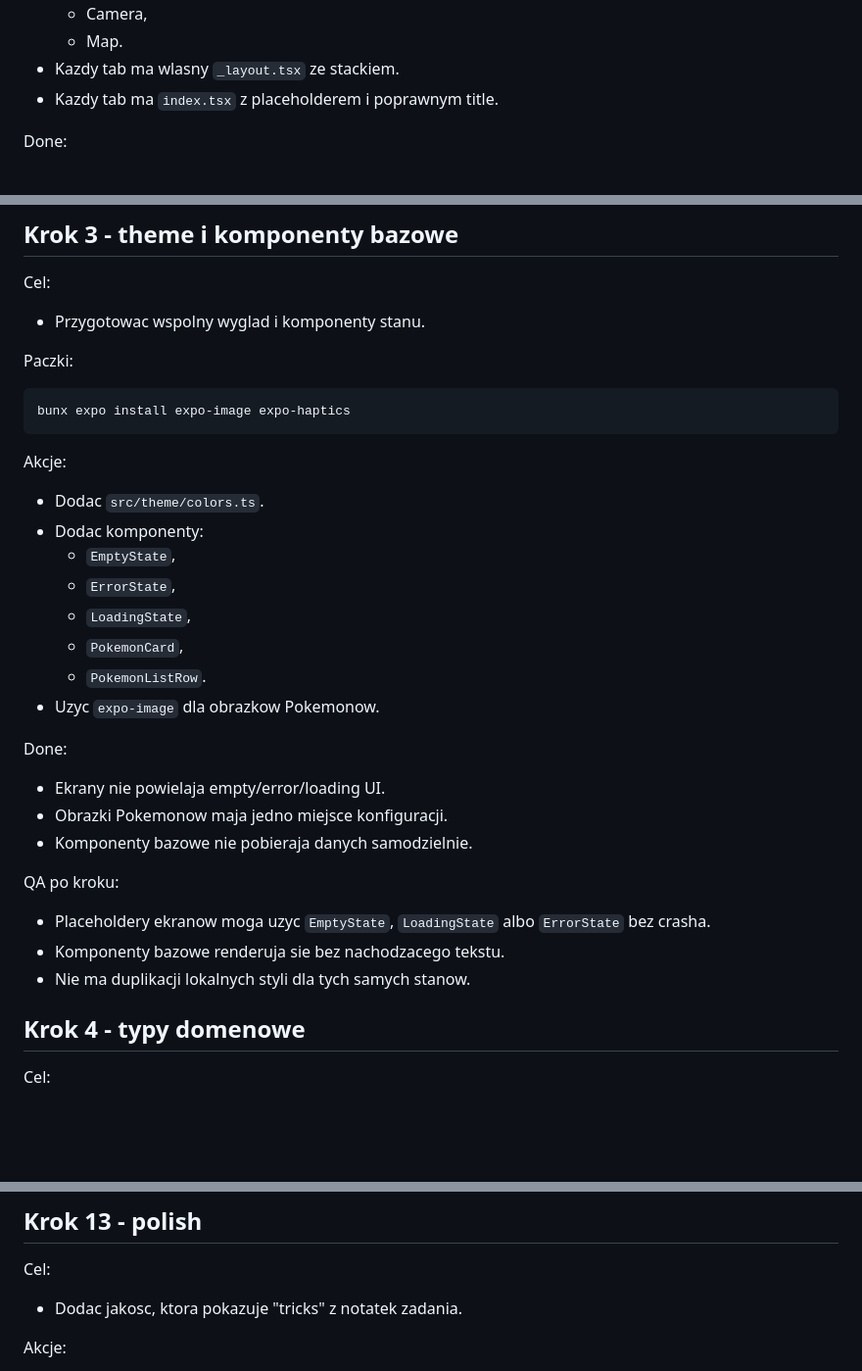
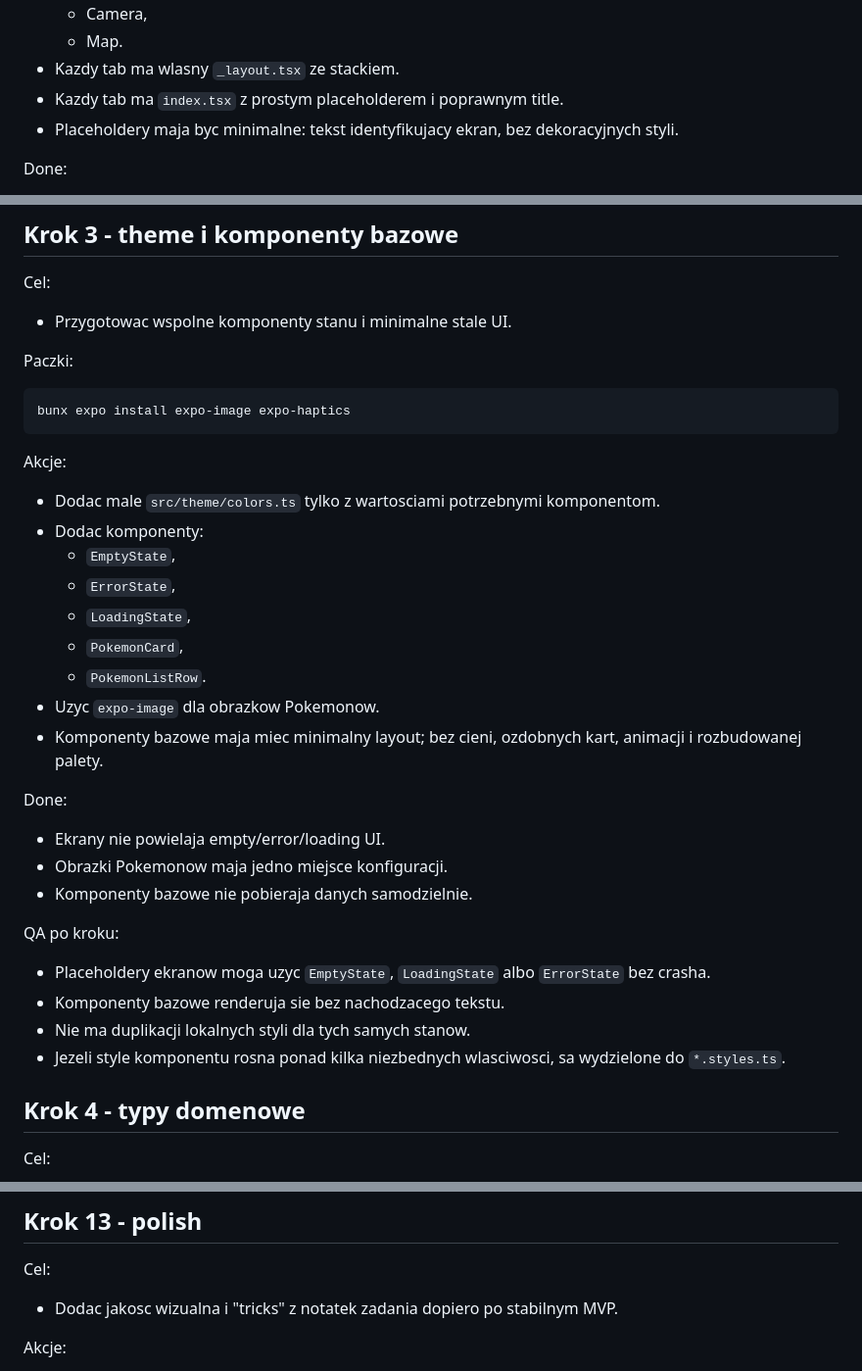
Before and after one commit to WKowalczykDev/pokemony, a Markdown page: task-info/05-plan-implementacji-krok-po-kroku.md, 3 parts joined by grey strips. Shown at 98% size. Drawn GitHub-style; blank space fills up the shorter version.

Commit message:
no overstyling agent criteria

```diff
--- a/task-info/05-plan-implementacji-krok-po-kroku.md
+++ b/task-info/05-plan-implementacji-krok-po-kroku.md
@@ -84,7 +86,8 @@ Akcje:
   - Camera,
   - Map.
 - Kazdy tab ma wlasny `_layout.tsx` ze stackiem.
-- Kazdy tab ma `index.tsx` z placeholderem i poprawnym title.
+- Kazdy tab ma `index.tsx` z prostym placeholderem i poprawnym title.
+- Placeholdery maja byc minimalne: tekst identyfikujacy ekran, bez dekoracyjnych styli.
 
 Done:
 
@@ -102,7 +105,7 @@ QA po kroku:
 
 Cel:
 
-- Przygotowac wspolny wyglad i komponenty stanu.
+- Przygotowac wspolne komponenty stanu i minimalne stale UI.
 
 Paczki:
 
@@ -112,7 +115,7 @@ bunx expo install expo-image expo-haptics
 
 Akcje:
 
-- Dodac `src/theme/colors.ts`.
+- Dodac male `src/theme/colors.ts` tylko z wartosciami potrzebnymi komponentom.
 - Dodac komponenty:
   - `EmptyState`,
   - `ErrorState`,
@@ -120,6 +123,7 @@ Akcje:
   - `PokemonCard`,
   - `PokemonListRow`.
 - Uzyc `expo-image` dla obrazkow Pokemonow.
+- Komponenty bazowe maja miec minimalny layout; bez cieni, ozdobnych kart, animacji i rozbudowanej palety.
 
 Done:
 
@@ -132,6 +136,7 @@ QA po kroku:
 - Placeholdery ekranow moga uzyc `EmptyState`, `LoadingState` albo `ErrorState` bez crasha.
 - Komponenty bazowe renderuja sie bez nachodzacego tekstu.
 - Nie ma duplikacji lokalnych styli dla tych samych stanow.
+- Jezeli style komponentu rosna ponad kilka niezbednych wlasciwosci, sa wydzielone do `*.styles.ts`.
 
 ## Krok 4 - typy domenowe
 
@@ -436,7 +445,7 @@ QA po kroku:
 
 Cel:
 
-- Dodac jakosc, ktora pokazuje "tricks" z notatek zadania.
+- Dodac jakosc wizualna i "tricks" z notatek zadania dopiero po stabilnym MVP.
 
 Akcje:
 
```
Also changed, not shown: other parts of task-info/05-plan-implementacji-krok-po-kroku.md (+6 -0 lines).
